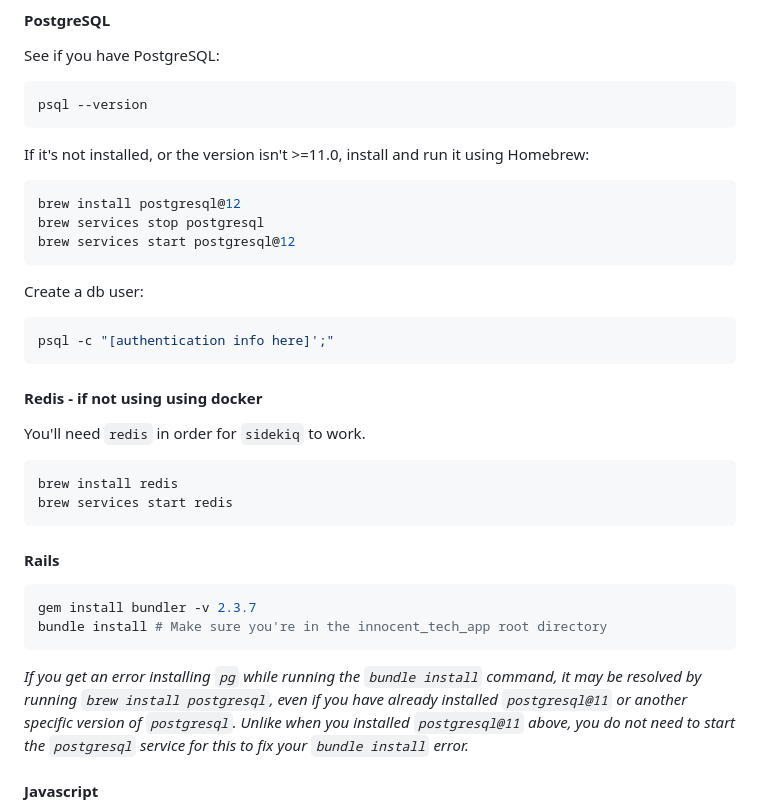
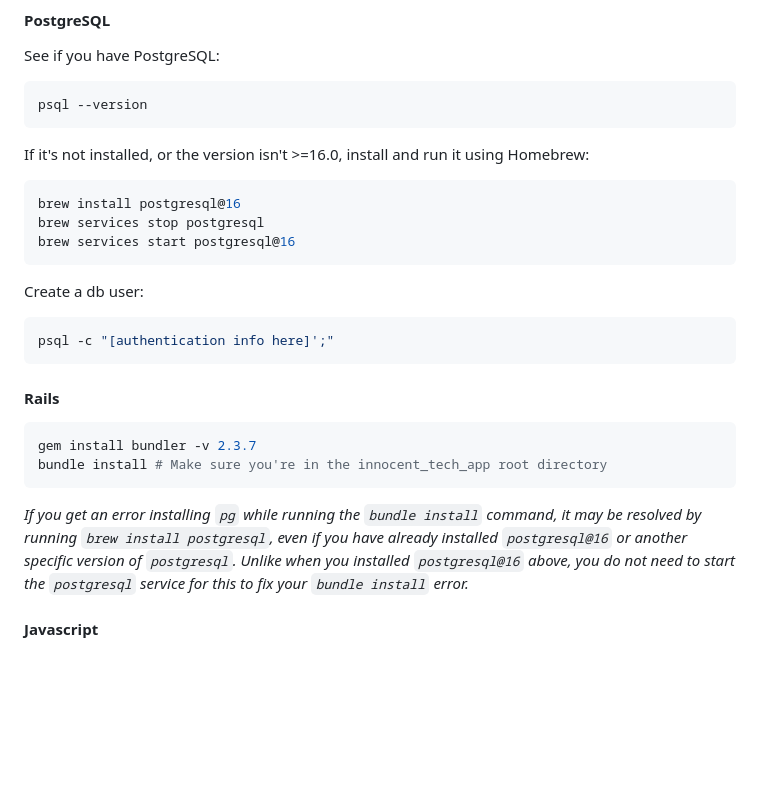
Before and after one commit to softwareforgood/innocent_tech_app, a Markdown page: README.md, the part around the change printed below. Rendered like a GitHub page; blank space fills up the shorter version.

Commit message:
removing redis section, adjusting headings, updating needed postgres version

````diff
--- a/README.md
+++ b/README.md
@@ -143,27 +143,18 @@ See if you have PostgreSQL:
 psql --version
 ```
 
-If it's not installed, or the version isn't >=11.0, install and run it using Homebrew:
+If it's not installed, or the version isn't >=16.0, install and run it using Homebrew:
 
 ```sh
-brew install postgresql@12
+brew install postgresql@16
 brew services stop postgresql
-brew services start postgresql@12
+brew services start postgresql@16
 ```
 
 Create a db user:
 
 ```sh
 psql -c "[authentication info here]';"
-```
-
-#### Redis - if not using using docker
-
-You'll need `redis` in order for `sidekiq` to work.
-
-```sh
-brew install redis
-brew services start redis
 ```
 
 #### Rails
@@ -174,8 +165,8 @@ bundle install # Make sure you're in the innocent_tech_app root directory
 ```
 
 *If you get an error installing `pg` while running the `bundle install` command, it may be resolved
-by running `brew install postgresql`, even if you have already installed `postgresql@11` or another
-specific version of `postgresql`. Unlike when you installed `postgresql@11` above, you do not need
+by running `brew install postgresql`, even if you have already installed `postgresql@16` or another
+specific version of `postgresql`. Unlike when you installed `postgresql@16` above, you do not need
 to start the `postgresql` service for this to fix your `bundle install` error.*
 
 #### Javascript
````
Also changed, not shown: other parts of README.md (+2 -2 lines).
